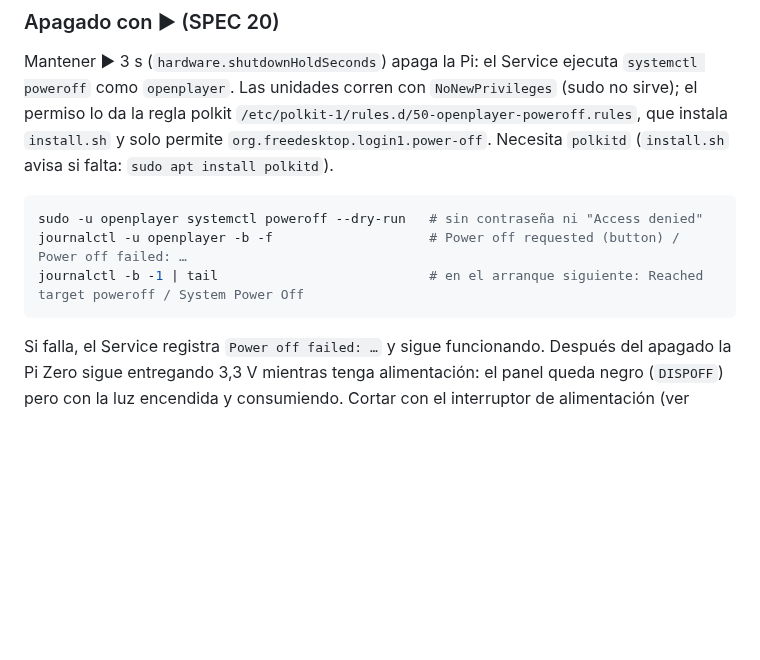
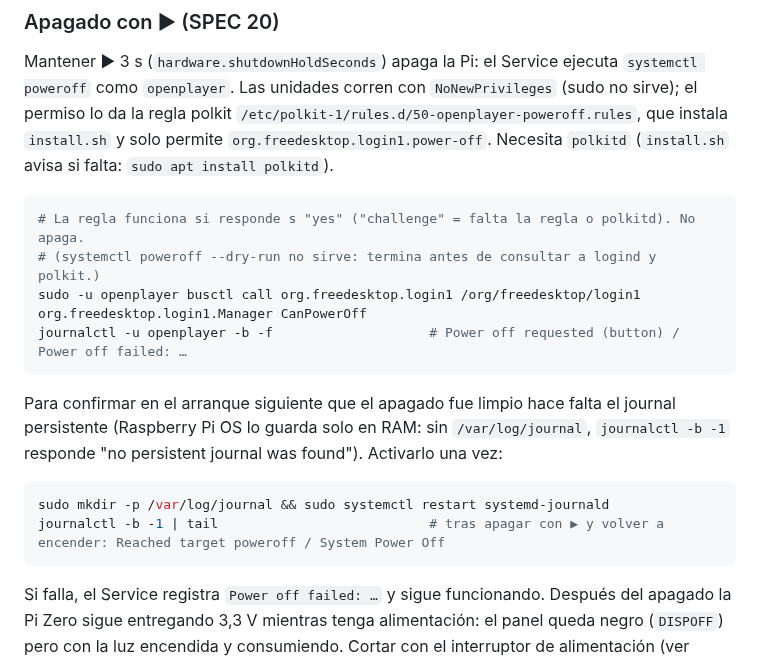
Before and after one commit to FireMask/OpenPlayer, a Markdown page: docs/assembly.md, the part around the change. Rendered like a GitHub page; blank space fills up the shorter version.

Commit message:
feat: Update shutdown procedure documentation to include persistent journal activation

````diff
--- a/docs/assembly.md
+++ b/docs/assembly.md
@@ -255,9 +255,17 @@ Sin botones, probar con un cable de puente siguiendo `gpio-map.md` §9. La panta
 Mantener ▶︎ 3 s (`hardware.shutdownHoldSeconds`) apaga la Pi: el Service ejecuta `systemctl poweroff` como `openplayer`. Las unidades corren con `NoNewPrivileges` (sudo no sirve); el permiso lo da la regla polkit `/etc/polkit-1/rules.d/50-openplayer-poweroff.rules`, que instala `install.sh` y solo permite `org.freedesktop.login1.power-off`. Necesita `polkitd` (`install.sh` avisa si falta: `sudo apt install polkitd`).
 
 ```bash
-sudo -u openplayer systemctl poweroff --dry-run   # sin contraseña ni "Access denied"
+# La regla funciona si responde s "yes" ("challenge" = falta la regla o polkitd). No apaga.
+# (systemctl poweroff --dry-run no sirve: termina antes de consultar a logind y polkit.)
+sudo -u openplayer busctl call org.freedesktop.login1 /org/freedesktop/login1 org.freedesktop.login1.Manager CanPowerOff
 journalctl -u openplayer -b -f                    # Power off requested (button) / Power off failed: …
-journalctl -b -1 | tail                           # en el arranque siguiente: Reached target poweroff / System Power Off
+```
+
+Para confirmar en el arranque siguiente que el apagado fue limpio hace falta el journal persistente (Raspberry Pi OS lo guarda solo en RAM: sin `/var/log/journal`, `journalctl -b -1` responde "no persistent journal was found"). Activarlo una vez:
+
+```bash
+sudo mkdir -p /var/log/journal && sudo systemctl restart systemd-journald
+journalctl -b -1 | tail                           # tras apagar con ▶︎ y volver a encender: Reached target poweroff / System Power Off
 ```
 
 Si falla, el Service registra `Power off failed: …` y sigue funcionando. Después del apagado la Pi Zero sigue entregando 3,3 V mientras tenga alimentación: el panel queda negro (`DISPOFF`) pero con la luz encendida y consumiendo. Cortar con el interruptor de alimentación (ver `battery-design.md` §7).
````
Also changed, not shown: specs/20-button-gestures-shutdown.md (+4 -4 lines).
